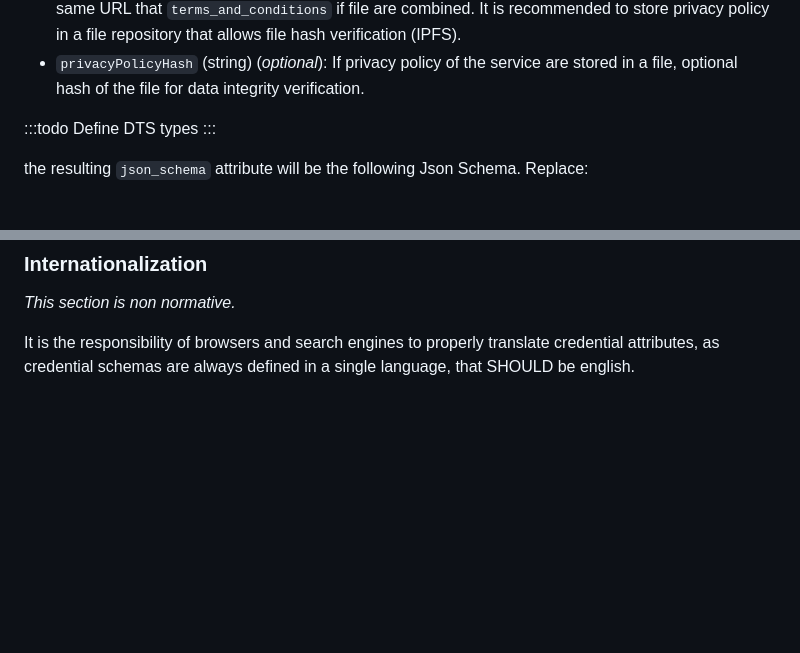
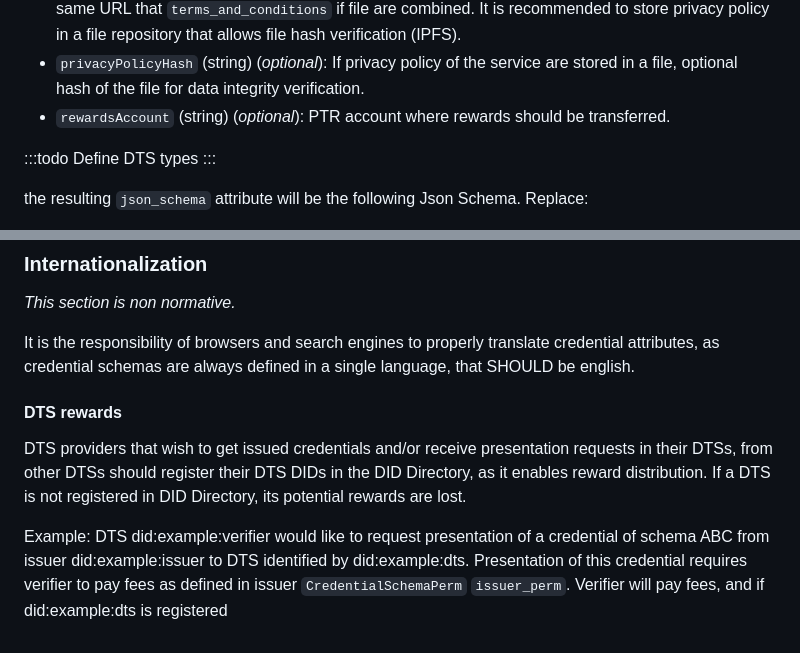
Before and after one commit to verana-labs/decentralized-trust-spec, a Markdown page: spec.md, 2 parts joined by grey strips. Rendered like a GitHub page; blank space fills up the shorter version.

```diff
--- a/spec.md
+++ b/spec.md
@@ -176,6 +177,7 @@ Credential subject object of schema MUST contain the following attributes:
 - `termsAndConditionsHash` (string) (*optional*): If terms and conditions of the service are stored in a file, optional hash of the file for data integrity verification.
 - `privacyPolicy` (string) (*mandatory*): URL of the terms and conditions of the service. MAY be the same URL that `terms_and_conditions` if file are combined. It is recommended to store privacy policy in a file repository that allows file hash verification (IPFS).
 - `privacyPolicyHash` (string) (*optional*): If privacy policy of the service are stored in a file, optional hash of the file for data integrity verification.
+- `rewardsAccount` (string) (*optional*): PTR account where rewards should be transferred.
 
 :::todo
 Define DTS types
@@ -1068,3 +1169,11 @@ user <|-- browser : show result
 *This section is non normative.*
 
 It is the responsibility of browsers and search engines to properly translate credential attributes, as credential schemas are always defined in a single language, that SHOULD be english.
+
+
+
+#### DTS rewards
+
+DTS providers that wish to get issued credentials and/or receive presentation requests in their DTSs, from other DTSs should register their DTS DIDs in the DID Directory, as it enables reward distribution. If a DTS is not registered in DID Directory, its potential rewards are lost.
+
+Example: DTS did:example:verifier would like to request presentation of a credential of schema ABC from issuer did:example:issuer to DTS identified by did:example:dts. Presentation of this credential requires verifier to pay fees as defined in issuer `CredentialSchemaPerm` `issuer_perm`. Verifier will pay fees, and if did:example:dts is registered
```
Also changed, not shown: other parts of spec.md (+103 -3 lines).
